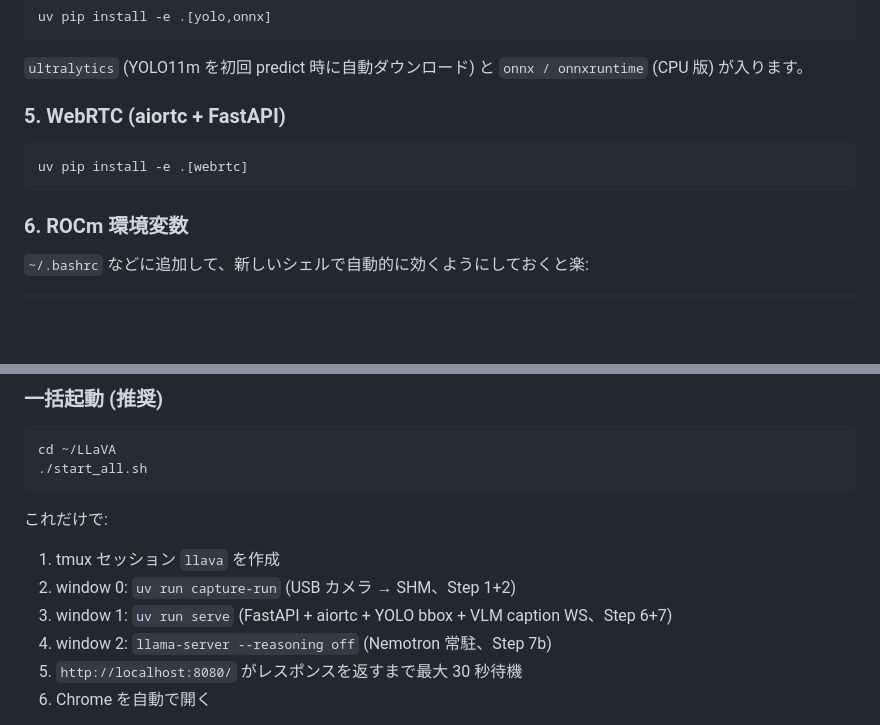
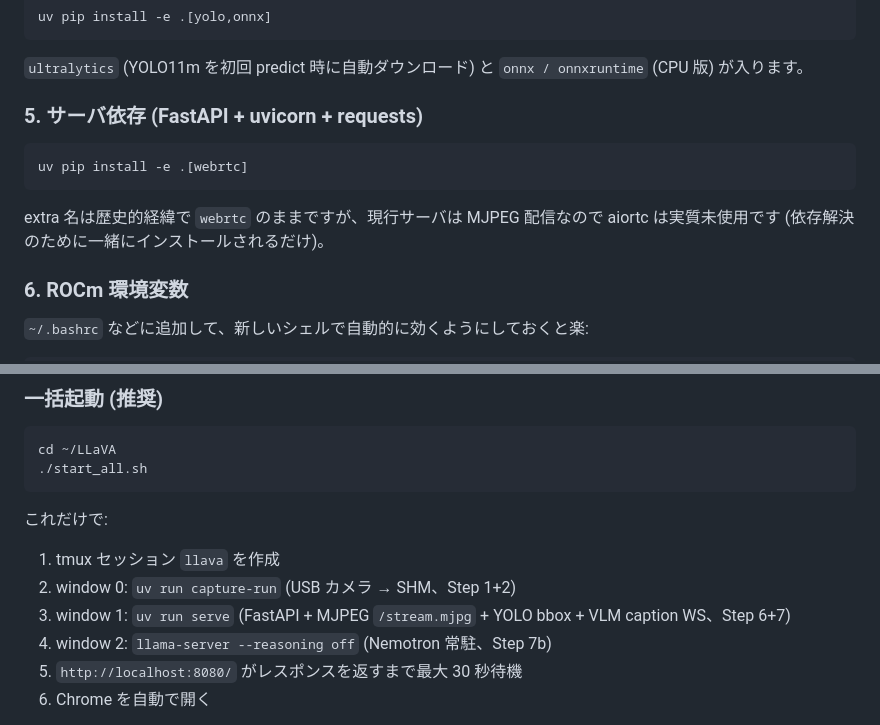
Before and after one commit to kotetsuy/LLaVA, a Markdown page: READMEJ.md, 2 parts joined by grey strips. GitHub-like rendering; blank space fills up the shorter version.

````diff
--- a/READMEJ.md
+++ b/READMEJ.md
@@ -69,11 +71,13 @@ uv pip install -e .[yolo,onnx]
 
 `ultralytics` (YOLO11m を初回 predict 時に自動ダウンロード) と `onnx / onnxruntime` (CPU 版) が入ります。
 
-### 5. WebRTC (aiortc + FastAPI)
+### 5. サーバ依存 (FastAPI + uvicorn + requests)
 
 ```bash
 uv pip install -e .[webrtc]
 ```
+
+extra 名は歴史的経緯で `webrtc` のままですが、現行サーバは MJPEG 配信なので aiortc は実質未使用です (依存解決のために一緒にインストールされるだけ)。
 
 ### 6. ROCm 環境変数
 
@@ -129,7 +133,7 @@ cd ~/LLaVA
 
 1. tmux セッション `llava` を作成
 2. window 0: `uv run capture-run` (USB カメラ → SHM、Step 1+2)
-3. window 1: `uv run serve` (FastAPI + aiortc + YOLO bbox + VLM caption WS、Step 6+7)
+3. window 1: `uv run serve` (FastAPI + MJPEG `/stream.mjpg` + YOLO bbox + VLM caption WS、Step 6+7)
 4. window 2: `llama-server --reasoning off` (Nemotron 常駐、Step 7b)
 5. `http://localhost:8080/` がレスポンスを返すまで最大 30 秒待機
 6. Chrome を自動で開く
````
Also changed, not shown: other parts of READMEJ.md (+12 -6 lines), README.md (+16 -8 lines).
